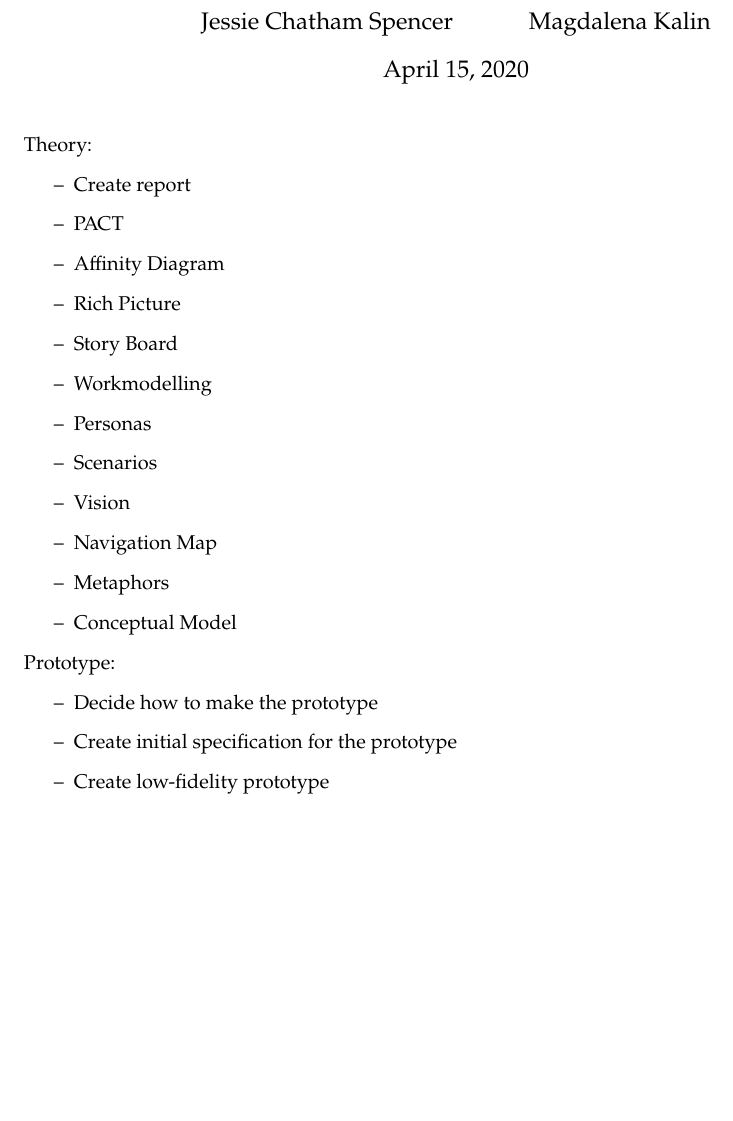
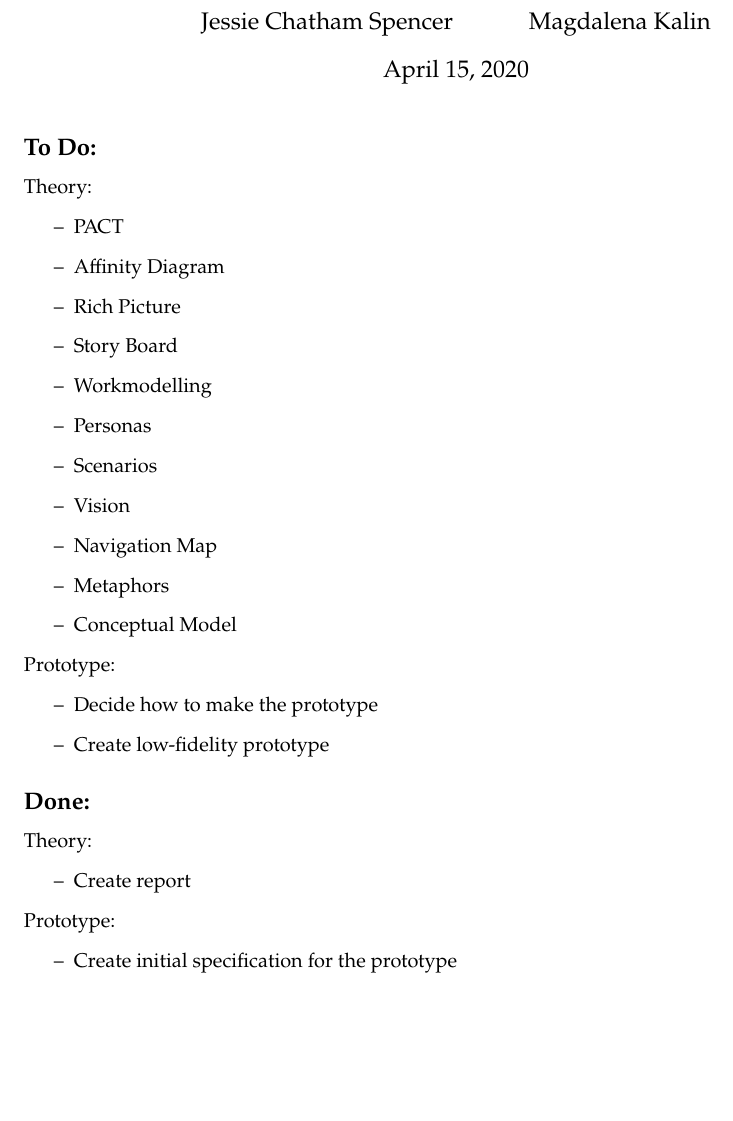
Before and after one commit to magda-kc/ekspSysProjekt, a LaTeX document (log/backlog.tex): part of the page, cut so that both start at the same text. Compiled offline with pdfLaTeX.

Commit message:
backlog update

```diff
--- a/log/backlog.tex
+++ b/log/backlog.tex
@@ -38,10 +38,9 @@
 \date{\today}
 \begin{document}
 \maketitle
-\noindent
+\subsection*{To Do:}
 Theory:
 \begin{itemize}
-\item Create report
 \item PACT
 \item Affinity Diagram
 \item Rich Picture
@@ -57,8 +56,18 @@ Theory:
 Prototype:
 \begin{itemize}
 \item Decide how to make the prototype
-\item Create initial specification for the prototype
 \item Create low-fidelity prototype
 \end{itemize}
 
+
+\subsection*{Done:}
+Theory:
+\begin{itemize}
+\item Create report
+\end{itemize}
+Prototype:
+\begin{itemize}
+\item Create initial specification for the prototype
+\end{itemize}
+
 \end{document}
```
Also changed, not shown: log/backlog.pdf.
